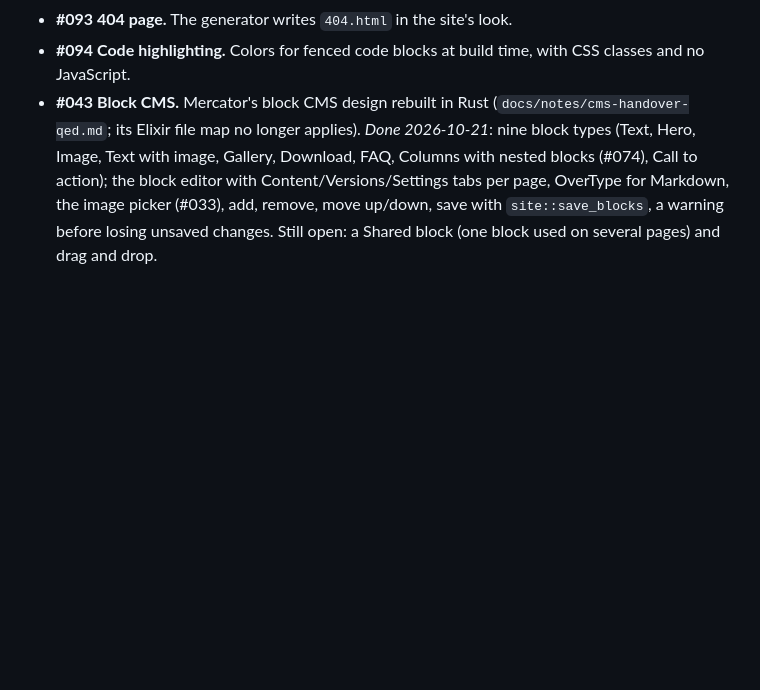
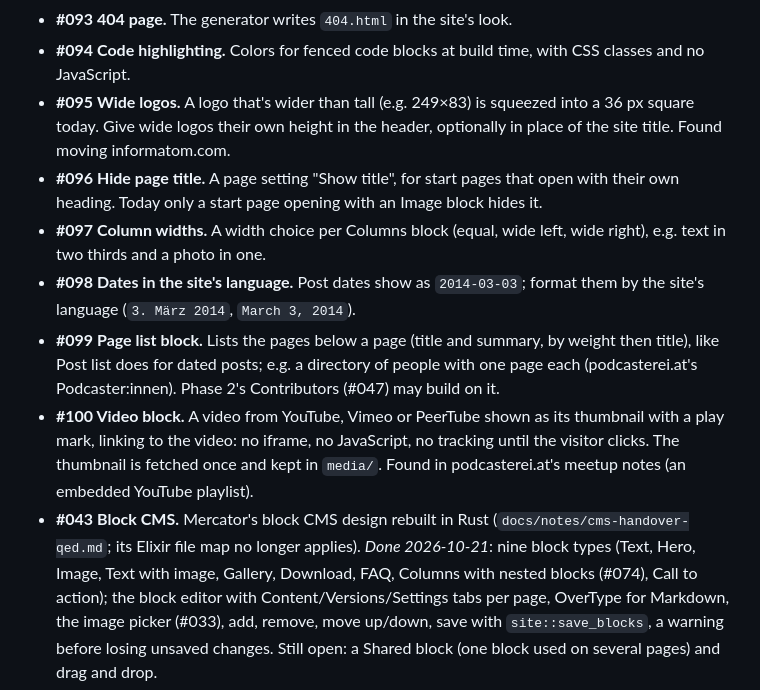
Before and after one commit to informatom/qed, a Markdown page: docs/pages/backlog.md, the part around the change. Drawn GitHub-style; blank space fills up the shorter version.

Commit message:
Backlog: gaps found moving informatom.com and podcasterei.at (#095-#100)
Co-Authored-By: Claude Opus 5.5 <noreply@anthropic.com>

```diff
--- a/docs/pages/backlog.md
+++ b/docs/pages/backlog.md
@@ -35,6 +35,26 @@ over by hand.
 - **#093 404 page.** The generator writes `404.html` in the site's look.
 - **#094 Code highlighting.** Colors for fenced code blocks at build time,
   with CSS classes and no JavaScript.
+- **#095 Wide logos.** A logo that's wider than tall (e.g. 249×83) is
+  squeezed into a 36 px square today. Give wide logos their own height in
+  the header, optionally in place of the site title. Found moving
+  informatom.com.
+- **#096 Hide page title.** A page setting "Show title", for start pages
+  that open with their own heading. Today only a start page opening with
+  an Image block hides it.
+- **#097 Column widths.** A width choice per Columns block (equal, wide
+  left, wide right), e.g. text in two thirds and a photo in one.
+- **#098 Dates in the site's language.** Post dates show as `2014-03-03`;
+  format them by the site's language (`3. März 2014`, `March 3, 2014`).
+- **#099 Page list block.** Lists the pages below a page (title and
+  summary, by weight then title), like Post list does for dated posts;
+  e.g. a directory of people with one page each (podcasterei.at's
+  Podcaster:innen). Phase 2's Contributors (#047) may build on it.
+- **#100 Video block.** A video from YouTube, Vimeo or PeerTube shown as
+  its thumbnail with a play mark, linking to the video: no iframe, no
+  JavaScript, no tracking until the visitor clicks. The thumbnail is
+  fetched once and kept in `media/`. Found in podcasterei.at's meetup
+  notes (an embedded YouTube playlist).
 - **#043 Block CMS.** Mercator's block CMS design rebuilt in Rust
   (`docs/notes/cms-handover-qed.md`; its Elixir file map no longer
   applies). *Done 2026-10-21*: nine block types (Text, Hero, Image, Text
```
